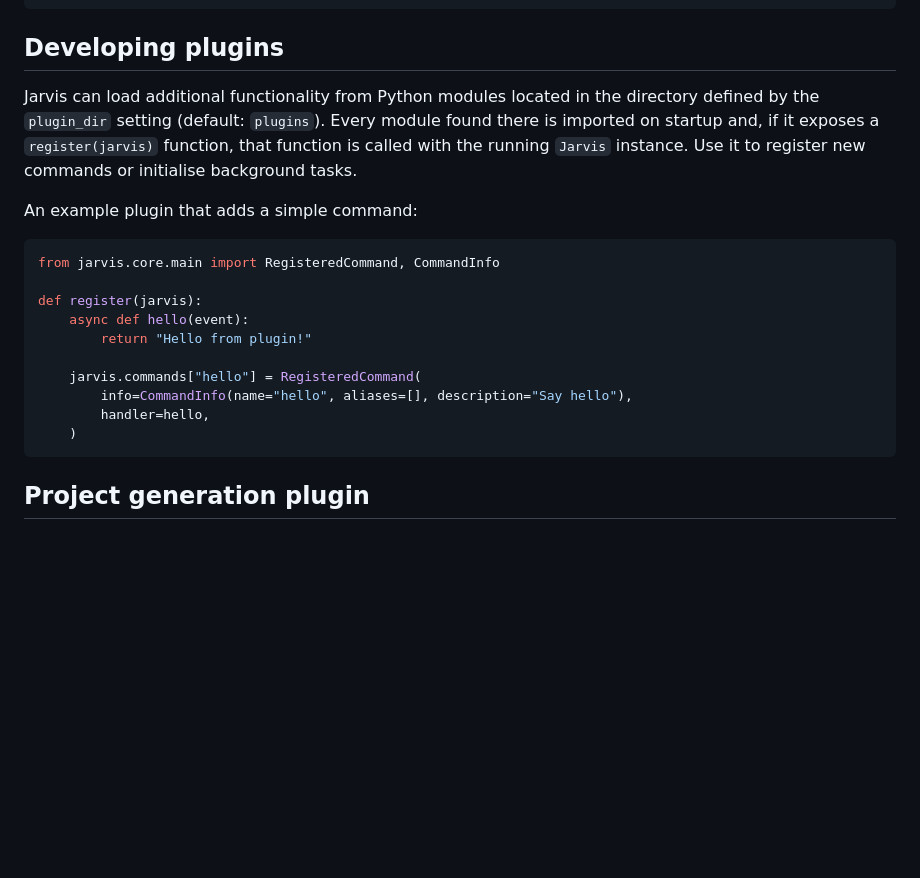
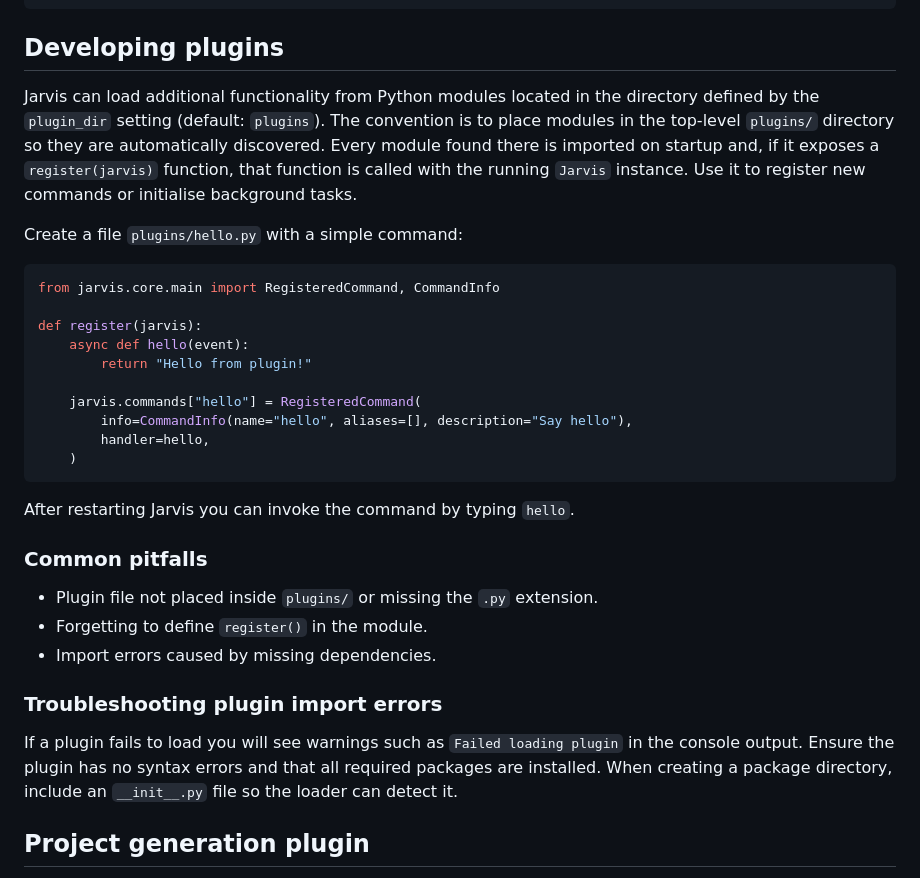
Before and after one commit to RepairEuroCar/Jarvis, a Markdown page: README.md, the part around the change. Drawn GitHub-style; blank space fills up the shorter version.

Commit message:
docs: extend plugin development guide

````diff
--- a/README.md
+++ b/README.md
@@ -227,12 +227,14 @@ write_code(task)
 ## Developing plugins
 
 Jarvis can load additional functionality from Python modules located in the
-directory defined by the `plugin_dir` setting (default: `plugins`). Every module
-found there is imported on startup and, if it exposes a `register(jarvis)`
-function, that function is called with the running `Jarvis` instance. Use it to
-register new commands or initialise background tasks.
+directory defined by the `plugin_dir` setting (default: `plugins`). The
+convention is to place modules in the top-level `plugins/` directory so they are
+automatically discovered. Every module found there is imported on startup and,
+if it exposes a `register(jarvis)` function, that function is called with the
+running `Jarvis` instance. Use it to register new commands or initialise
+background tasks.
 
-An example plugin that adds a simple command:
+Create a file `plugins/hello.py` with a simple command:
 
 ```python
 from jarvis.core.main import RegisteredCommand, CommandInfo
@@ -246,6 +248,21 @@ def register(jarvis):
         handler=hello,
     )
 ```
+
+After restarting Jarvis you can invoke the command by typing `hello`.
+
+### Common pitfalls
+
+- Plugin file not placed inside `plugins/` or missing the `.py` extension.
+- Forgetting to define `register()` in the module.
+- Import errors caused by missing dependencies.
+
+### Troubleshooting plugin import errors
+
+If a plugin fails to load you will see warnings such as `Failed loading plugin`
+in the console output. Ensure the plugin has no syntax errors and that all
+required packages are installed. When creating a package directory, include an
+`__init__.py` file so the loader can detect it.
 
 ## Project generation plugin
 
````
